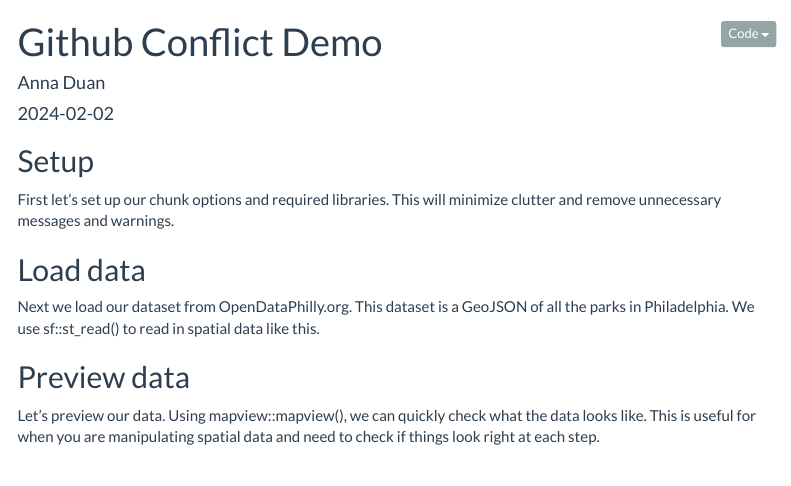
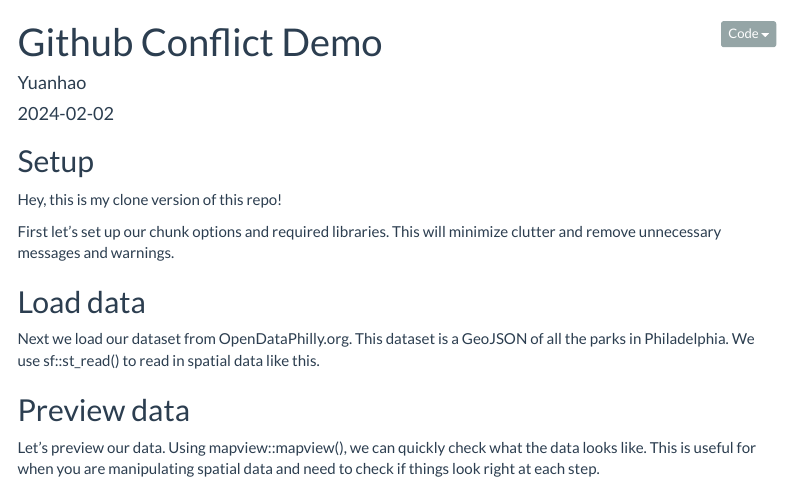
Before and after one commit to zhaiyuanhao/MUSA-508-github-conflict-demo, an R Markdown document (Github conflict demo.Rmd): the page in a window 1100 px wide, from its top. Rendered offline with R 4.5, knitr and Pandoc, with nearby package versions; some code elsewhere in the file could not run offline; menus at the side of the page are left out.

Commit message:
Update Github conflict demo.Rmd
This is my change to this demo

````diff
--- a/Github conflict demo.Rmd
+++ b/Github conflict demo.Rmd
@@ -1,6 +1,6 @@
 ---
 title: "Github Conflict Demo"
-author: "Anna Duan"
+author: "Yuanhao"
 date: "`r Sys.Date()`"
 output:
   html_document:
@@ -15,6 +15,8 @@ output:
 ---
 
 ## Setup
+Hey, this is my clone version of this repo!
+
 First let's set up our chunk options and required libraries. This will minimize clutter and remove unnecessary messages and warnings.
 ```{r setup, include=FALSE}
 knitr::opts_chunk$set(
````
